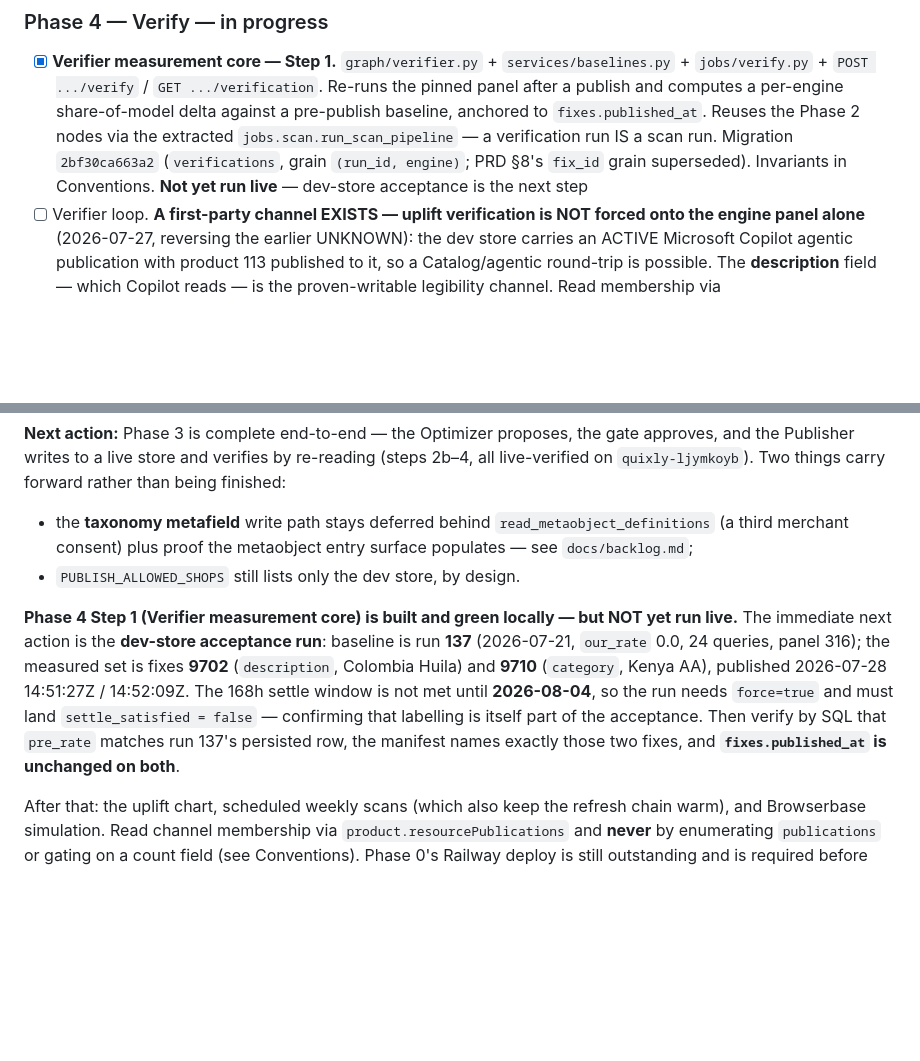
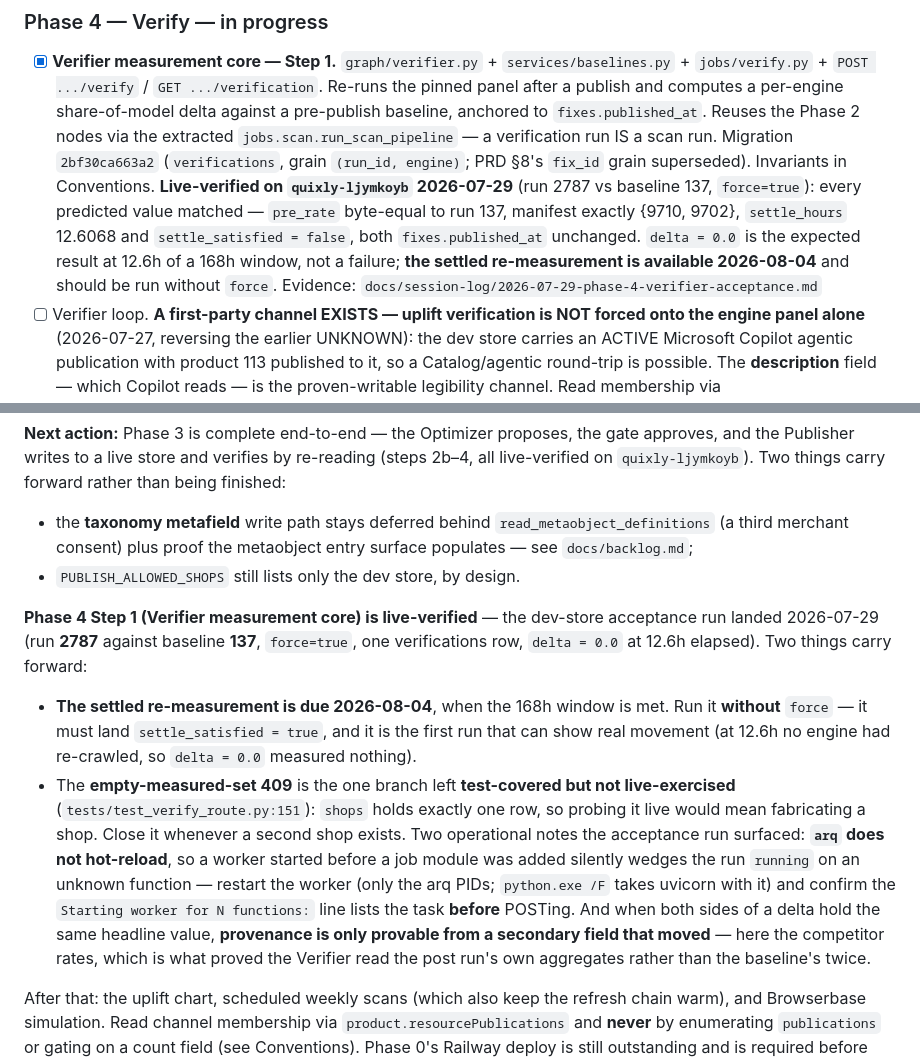
Before and after one commit to Devarsh05/quixly, a Markdown page: CLAUDE.md, 2 parts joined by grey strips. GitHub-like rendering; blank space fills up the shorter version.

```diff
--- a/CLAUDE.md
+++ b/CLAUDE.md
@@ -489,7 +489,12 @@ Only items confirmed by committed code or a session log are checked.
       anchored to `fixes.published_at`. Reuses the Phase 2 nodes via the extracted
       `jobs.scan.run_scan_pipeline` — a verification run IS a scan run. Migration `2bf30ca663a2`
       (`verifications`, grain `(run_id, engine)`; PRD §8's `fix_id` grain superseded). Invariants in
-      Conventions. **Not yet run live** — dev-store acceptance is the next step
+      Conventions. **Live-verified on `quixly-ljymkoyb` 2026-07-29** (run 2787 vs baseline 137,
+      `force=true`): every predicted value matched — `pre_rate` byte-equal to run 137, manifest
+      exactly {9710, 9702}, `settle_hours` 12.6068 and `settle_satisfied = false`, both
+      `fixes.published_at` unchanged. `delta = 0.0` is the expected result at 12.6h of a 168h
+      window, not a failure; **the settled re-measurement is available 2026-08-04** and should be
+      run without `force`. Evidence: `docs/session-log/2026-07-29-phase-4-verifier-acceptance.md`
 - [ ] Verifier loop. **A first-party channel EXISTS — uplift verification is NOT forced onto the
       engine panel alone** (2026-07-27, reversing the earlier UNKNOWN): the dev store carries an
       ACTIVE Microsoft Copilot agentic publication with product 113 published to it, so a
@@ -515,14 +520,22 @@ Publisher writes to a live store and verifies by re-reading (steps 2b–4, all l
   merchant consent) plus proof the metaobject entry surface populates — see `docs/backlog.md`;
 - `PUBLISH_ALLOWED_SHOPS` still lists only the dev store, by design.
 
-**Phase 4 Step 1 (Verifier measurement core) is built and green locally — but NOT yet run live.**
-The immediate next action is the **dev-store acceptance run**: baseline is run **137**
-(2026-07-21, `our_rate` 0.0, 24 queries, panel 316); the measured set is fixes **9702**
-(`description`, Colombia Huila) and **9710** (`category`, Kenya AA), published 2026-07-28
-14:51:27Z / 14:52:09Z. The 168h settle window is not met until **2026-08-04**, so the run needs
-`force=true` and must land `settle_satisfied = false` — confirming that labelling is itself part
-of the acceptance. Then verify by SQL that `pre_rate` matches run 137's persisted row, the manifest
-names exactly those two fixes, and **`fixes.published_at` is unchanged on both**.
+**Phase 4 Step 1 (Verifier measurement core) is live-verified** — the dev-store acceptance run
+landed 2026-07-29 (run **2787** against baseline **137**, `force=true`, one verifications row,
+`delta = 0.0` at 12.6h elapsed). Two things carry forward:
+- **The settled re-measurement is due 2026-08-04**, when the 168h window is met. Run it **without**
+  `force` — it must land `settle_satisfied = true`, and it is the first run that can show real
+  movement (at 12.6h no engine had re-crawled, so `delta = 0.0` measured nothing).
+- The **empty-measured-set 409** is the one branch left **test-covered but not live-exercised**
+  (`tests/test_verify_route.py:151`): `shops` holds exactly one row, so probing it live would mean
+  fabricating a shop. Close it whenever a second shop exists.
+Two operational notes the acceptance run surfaced: **`arq` does not hot-reload**, so a worker
+started before a job module was added silently wedges the run `running` on an unknown function —
+restart the worker (only the arq PIDs; `python.exe /F` takes uvicorn with it) and confirm the
+`Starting worker for N functions:` line lists the task **before** POSTing. And when both sides of
+a delta hold the same headline value, **provenance is only provable from a secondary field that
+moved** — here the competitor rates, which is what proved the Verifier read the post run's own
+aggregates rather than the baseline's twice.
 
 After that: the uplift chart, scheduled weekly scans (which also keep the refresh chain warm), and
 Browserbase simulation. Read channel membership via `product.resourcePublications` and **never** by
```
Also changed, not shown: docs/session-log/2026-07-29-phase-4-verifier-acceptance.md (added, +147 -0 lines).
